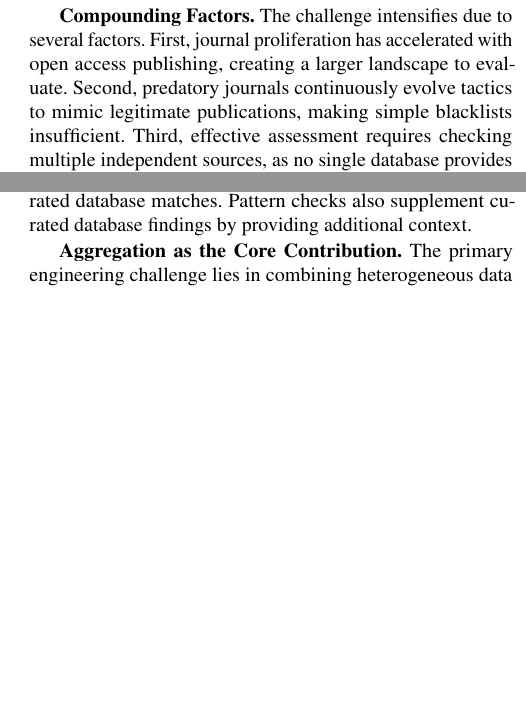
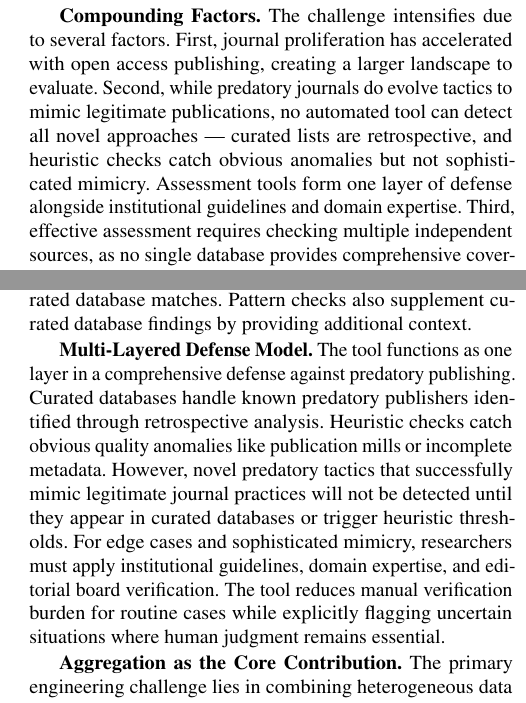
Before and after one commit to sustainet-guardian/aletheia-probe, a LaTeX document (docs/arxiv-tool-description/AletheiaProbe-short.tex): two parts of the columns of pages 2 and 3 of 6, joined at a grey line, cut so that both start at the same text, the shorter picture padded with empty space. Compiled offline with pdfLaTeX.

Commit message:
docs: tone down claims about detecting evolving predatory tactics
Rewrote sections that implied the tool can detect novel or evolving
predatory journal tactics, replacing with honest framing as part of a
multi-layered defense system.

Changes to Compounding Factors section:
- Replaced claim about handling "continuously evolving tactics" with
  explicit acknowledgment: "no automated tool can detect all novel
  approaches"
- Clarified that curated lists are retrospective and heuristic checks
  catch obvious anomalies but not sophisticated mimicry
- Positioned assessment tools as "one layer of defense alongside
  institutional guidelines and domain expertise"

New "Multi-Layered Defense Model" paragraph:
- Honestly describes what the tool can do: handle known cases via
  curated databases, catch obvious quality anomalies via heuristics
- Explicitly states limitations: "novel predatory tactics that
  successfully mimic legitimate journal practices will not be detected
  until they appear in curated databases or trigger heuristic
  thresholds"
- Emphasizes that edge cases and sophisticated mimicry require
  institutional guidelines, domain expertise, and editorial board
  verification
- Positions tool as reducing manual burden for routine cases while
  flagging uncertain situations where human judgment remains essential

This is more honest and actually more useful than claiming
comprehensive detection capabilities.

[AI-assisted]

```diff
--- a/docs/arxiv-tool-description/AletheiaProbe-short.tex
+++ b/docs/arxiv-tool-description/AletheiaProbe-short.tex
@@ -175,13 +175,16 @@ scattered information across incompatible sources.
 
 \textbf{Compounding Factors.} The challenge intensifies due to several
 factors. First, journal proliferation has accelerated with open access
-publishing, creating a larger landscape to evaluate. Second, predatory
-journals continuously evolve tactics to mimic legitimate publications,
-making simple blacklists insufficient. Third, effective assessment
-requires checking multiple independent sources, as no single database
-provides comprehensive coverage. Finally, researchers need answers in
-seconds, not hours --- publication venue decisions cannot wait for
-days of manual verification.
+publishing, creating a larger landscape to evaluate. Second, while
+predatory journals do evolve tactics to mimic legitimate publications,
+no automated tool can detect all novel approaches --- curated lists
+are retrospective, and heuristic checks catch obvious anomalies but
+not sophisticated mimicry. Assessment tools form one layer of defense
+alongside institutional guidelines and domain expertise. Third,
+effective assessment requires checking multiple independent sources,
+as no single database provides comprehensive coverage. Finally,
+researchers need answers in seconds, not hours --- publication venue
+decisions cannot wait for days of manual verification.
 
 Previous work has extensively studied predatory publishing. Bohannon's
 sting operation submitted flawed papers to 304 open-access journals
@@ -279,6 +282,19 @@ patterns). Pattern analysis provides evidence-based suggestions, not
 definitive judgments, and assessments carry lower confidence than
 curated database matches. Pattern checks also supplement curated
 database findings by providing additional context.
+
+\textbf{Multi-Layered Defense Model.} The tool functions as one layer
+in a comprehensive defense against predatory publishing. Curated
+databases handle known predatory publishers identified through
+retrospective analysis. Heuristic checks catch obvious quality
+anomalies like publication mills or incomplete metadata. However, novel
+predatory tactics that successfully mimic legitimate journal practices
+will not be detected until they appear in curated databases or trigger
+heuristic thresholds. For edge cases and sophisticated mimicry,
+researchers must apply institutional guidelines, domain expertise, and
+editorial board verification. The tool reduces manual verification
+burden for routine cases while explicitly flagging uncertain
+situations where human judgment remains essential.
 
 \textbf{Aggregation as the Core Contribution.} The primary engineering
 challenge lies in combining heterogeneous data sources. Each source
```
